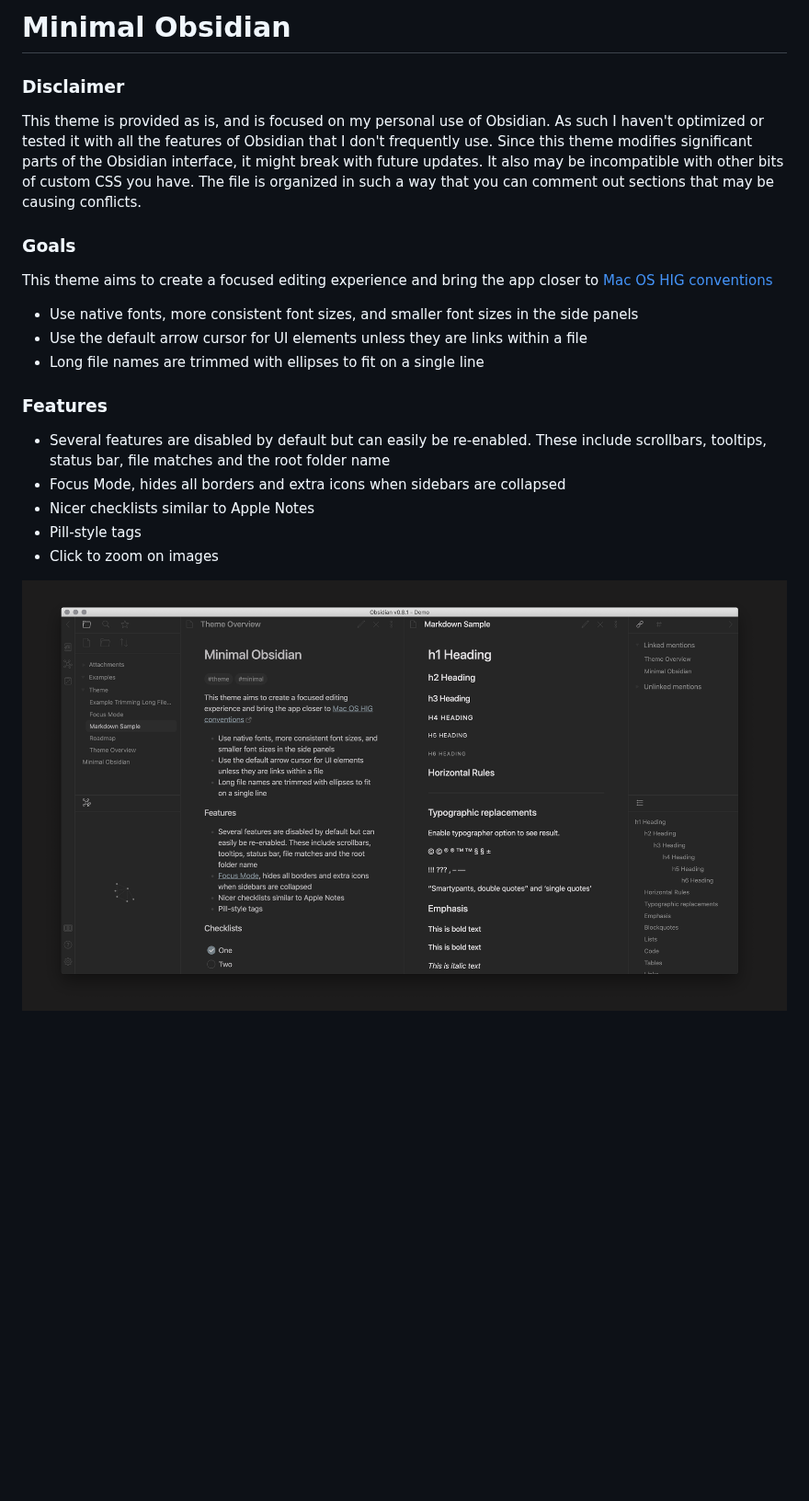
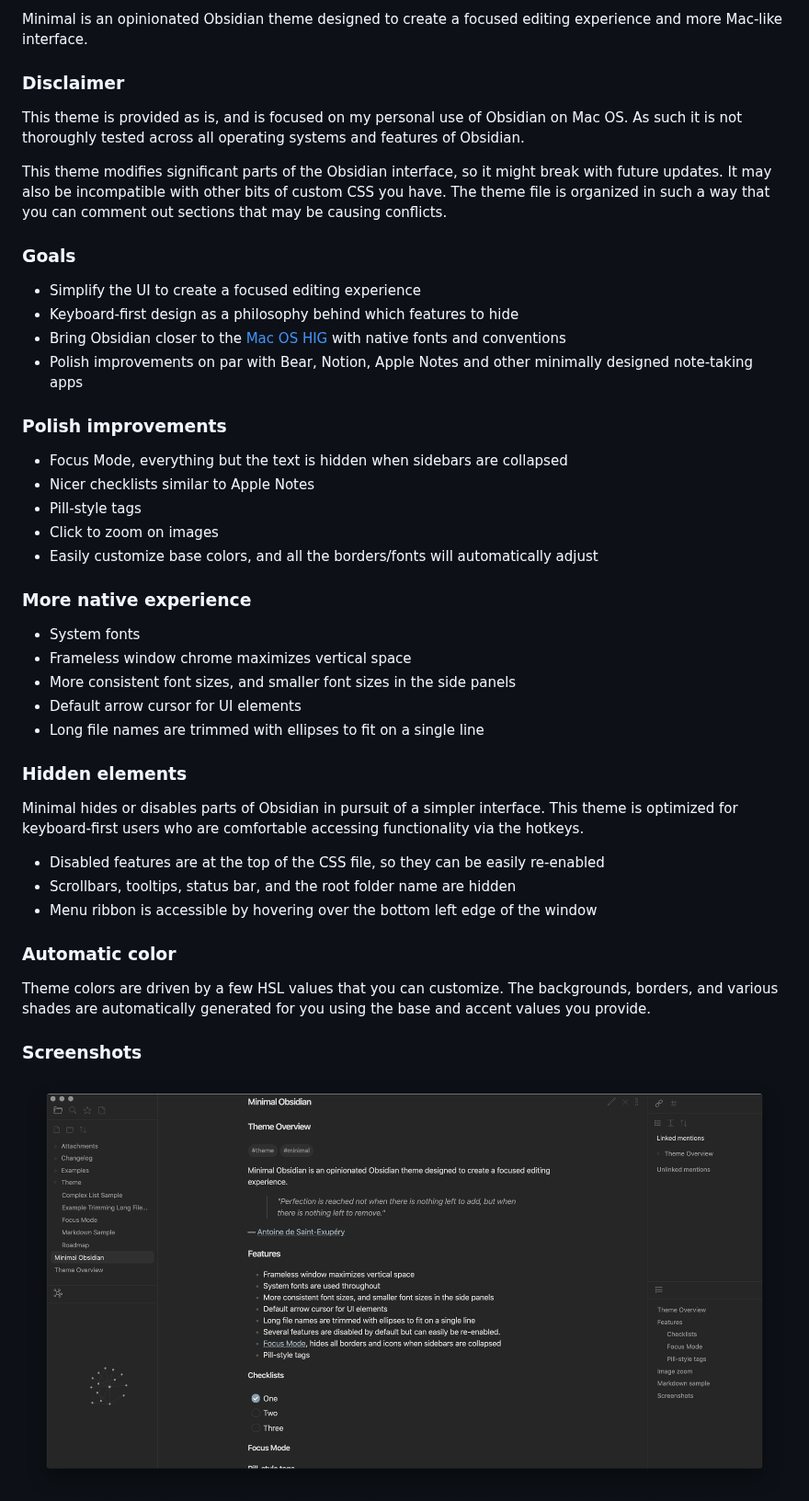
Before and after one commit to kepano/obsidian-minimal, a Markdown page: README.md, the part around the change. Shown at 92% size. GitHub-like rendering; pictures changed too: dark-complex.png; blank space fills up the shorter version.

Commit message:
Prepare for release

```diff
--- a/README.md
+++ b/README.md
@@ -1,22 +1,47 @@
-# Minimal Obsidian
+Minimal is an opinionated Obsidian theme designed to create a focused editing experience and more Mac-like interface.
 
 ### Disclaimer
 
-This theme is provided as is, and is focused on my personal use of Obsidian. As such I haven't optimized or tested it with all the features of Obsidian that I don't frequently use. Since this theme modifies significant parts of the Obsidian interface, it might break with future updates. It also may be incompatible with other bits of custom CSS you have. The file is organized in such a way that you can comment out sections that may be causing conflicts.
+This theme is provided as is, and is focused on my personal use of Obsidian on Mac OS. As such it is not thoroughly tested across all operating systems and features of Obsidian.
+
+This theme modifies significant parts of the Obsidian interface, so it might break with future updates. It may also be incompatible with other bits of custom CSS you have. The theme file is organized in such a way that you can comment out sections that may be causing conflicts.
 
 ### Goals
-This theme aims to create a focused editing experience and bring the app closer to [Mac OS HIG conventions](https://developer.apple.com/design/human-interface-guidelines/macos/overview/themes/)
 
-- Use native fonts, more consistent font sizes, and smaller font sizes in the side panels
-- Use the default arrow cursor for UI elements unless they are links within a file
-- Long file names are  trimmed with ellipses to fit on a single line
+- Simplify the UI to create a focused editing experience
+- Keyboard-first design as a philosophy behind which features to hide
+- Bring Obsidian closer to the [Mac OS HIG](https://developer.apple.com/design/human-interface-guidelines/macos/overview/themes/) with native fonts and conventions
+- Polish improvements on par with Bear, Notion, Apple Notes and other minimally designed note-taking apps
 
-### Features
-- Several features are disabled by default but can easily be re-enabled. These include scrollbars, tooltips, status bar, file matches and the root folder name
-- Focus Mode, hides all borders and extra icons when sidebars are collapsed
+### Polish improvements
+
+- Focus Mode, everything but the text is hidden when sidebars are collapsed
 - Nicer checklists similar to Apple Notes
 - Pill-style tags
 - Click to zoom on images
+- Easily customize base colors, and all the borders/fonts will automatically adjust
+
+### More native experience
+
+- System fonts
+- Frameless window chrome maximizes vertical space
+- More consistent font sizes, and smaller font sizes in the side panels
+- Default arrow cursor for UI elements
+- Long file names are trimmed with ellipses to fit on a single line
+
+### Hidden elements
+
+Minimal hides or disables parts of Obsidian in pursuit of a simpler interface. This theme is optimized for keyboard-first users who are comfortable accessing functionality via the hotkeys.
+
+- Disabled features are at the top of the CSS file, so they can be easily re-enabled
+- Scrollbars, tooltips, status bar, and the root folder name are hidden
+- Menu ribbon is accessible by hovering over the bottom left edge of the window
+
+### Automatic color
+
+Theme colors are driven by a few HSL values that you can customize. The backgrounds, borders, and various shades are automatically generated for you using the base and accent values you provide.
+
+### Screenshots
 
 ![](dark-complex.png)
 ![](dark-simple.png)
```
Also changed, not shown: light-complex.png (added), light-focus.png, light-simple.png, 1 other file.
